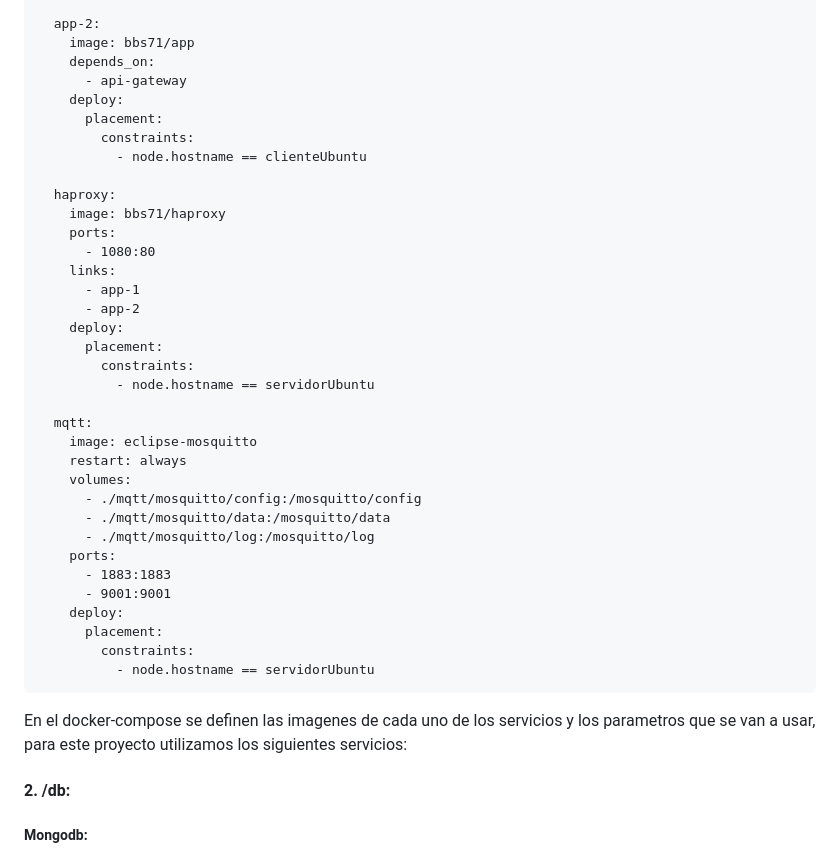
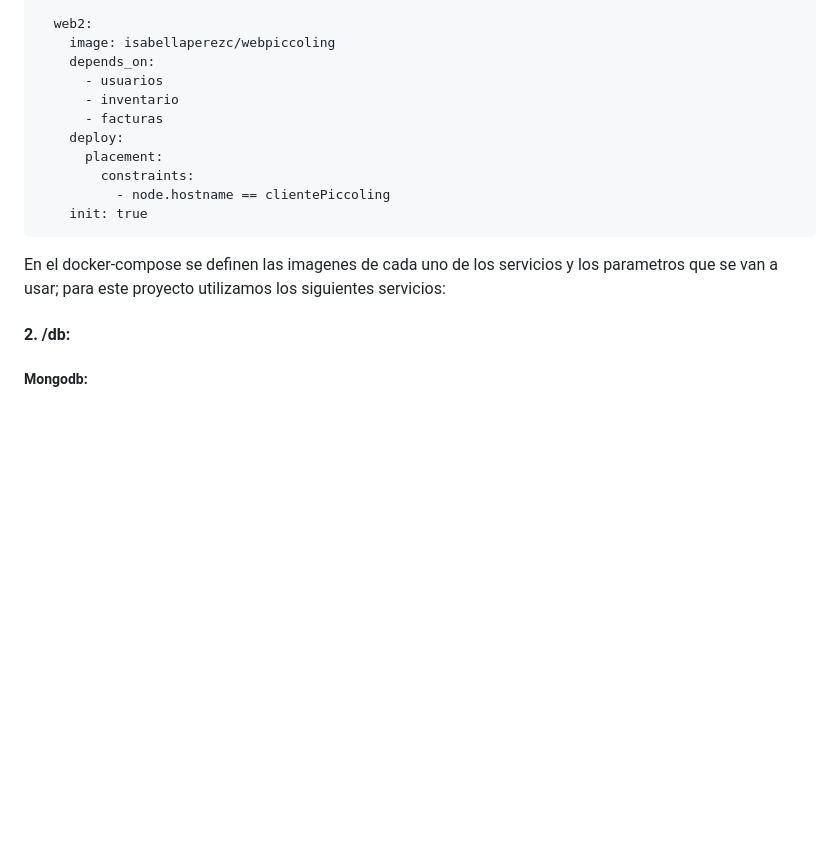
Before and after one commit to isabellaperezcav/piccoling-whit-docker, a Markdown page: README.md, the part around one of its changes. Rendered like a GitHub page; blank space fills up the shorter version.

````diff
--- a/README.md
+++ b/README.md
@@ -223,41 +229,17 @@ services:
 
-  app-2:
-    image: bbs71/app
+  web2:
+    image: isabellaperezc/webpiccoling
     depends_on:
-      - api-gateway
+      - usuarios
+      - inventario
+      - facturas
     deploy:
       placement:
         constraints:
-          - node.hostname == clienteUbuntu
-
-  haproxy:
-    image: bbs71/haproxy
-    ports:
-      - 1080:80
-    links:
-      - app-1
-      - app-2
-    deploy:
-      placement:
-        constraints:
-          - node.hostname == servidorUbuntu
-
-  mqtt:
-    image: eclipse-mosquitto
-    restart: always
-    volumes:
-      - ./mqtt/mosquitto/config:/mosquitto/config
-      - ./mqtt/mosquitto/data:/mosquitto/data
-      - ./mqtt/mosquitto/log:/mosquitto/log
-    ports:
-      - 1883:1883
-      - 9001:9001
-    deploy:
-      placement:
-        constraints:
-          - node.hostname == servidorUbuntu
+          - node.hostname == clientePiccoling
+    init: true
 ```
-En el docker-compose se definen las imagenes de cada uno de los servicios y los parametros que se van a usar, para este proyecto utilizamos los siguientes servicios:
+En el docker-compose se definen las imagenes de cada uno de los servicios y los parametros que se van a usar; para este proyecto utilizamos los siguientes servicios:
 
 #### 2. /db:
 
````
Also changed, not shown: other parts of README.md (+50 -44 lines).
